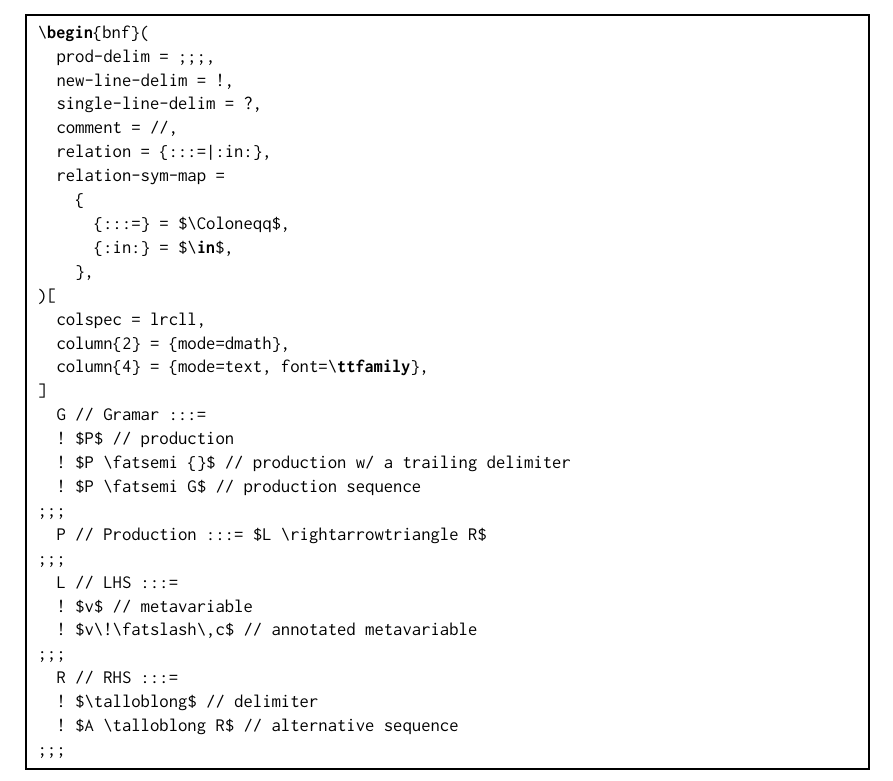
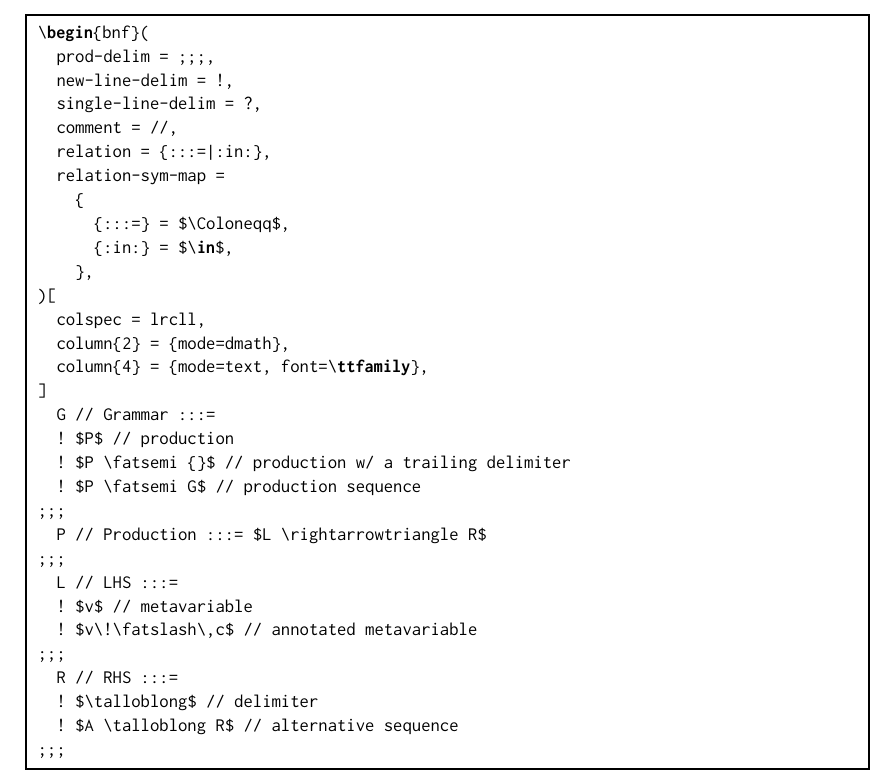
Before and after one commit to Zeta611/simplebnf, a LaTeX document (simplebnf-doc.tex): part of page 8 of 9, cut so that both start at the same text. Compiled offline with XeLaTeX; a missing font is replaced by an installed copy or a similar font.

Commit message:
:pencil2: Fix typos

```diff
--- a/simplebnf-doc.tex
+++ b/simplebnf-doc.tex
@@ -539,7 +539,7 @@ The following is the code used to typeset the metagrammar of the \textsf{simpleb
   column{2} = {mode=dmath},
   column{4} = {mode=text, font=\ttfamily},
 ]
-  G // Gramar :::=
+  G // Grammar :::=
   ! $P$ // production
   ! $P \fatsemi {}$ // production w/ a trailing delimiter
   ! $P \fatsemi G$ // production sequence
```
Also changed, not shown: simplebnf-doc.pdf, simplebnf-doc.tex (2 more changed lines).
